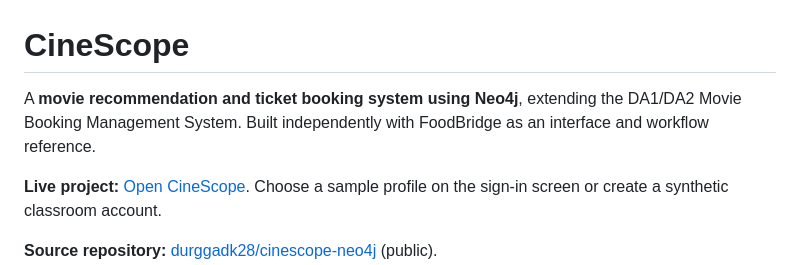
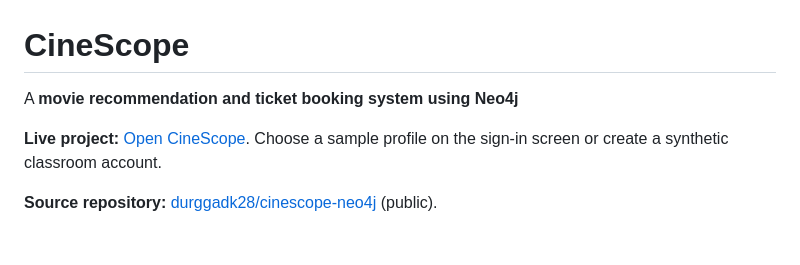
Before and after one commit to durggadk28/cinescope-neo4j, a Markdown page: README.md, the part around the change. Drawn GitHub-style; blank space fills up the shorter version.

```diff
--- a/README.md
+++ b/README.md
@@ -1,6 +1,6 @@
 # CineScope
 
-A **movie recommendation and ticket booking system using Neo4j**, extending the DA1/DA2 Movie Booking Management System. Built independently with FoodBridge as an interface and workflow reference.
+A **movie recommendation and ticket booking system using Neo4j**
 
 **Live project:** [Open CineScope](https://cinescope-movies-dk28.netlify.app). Choose a sample profile on the sign-in screen or create a synthetic classroom account.
 
```
